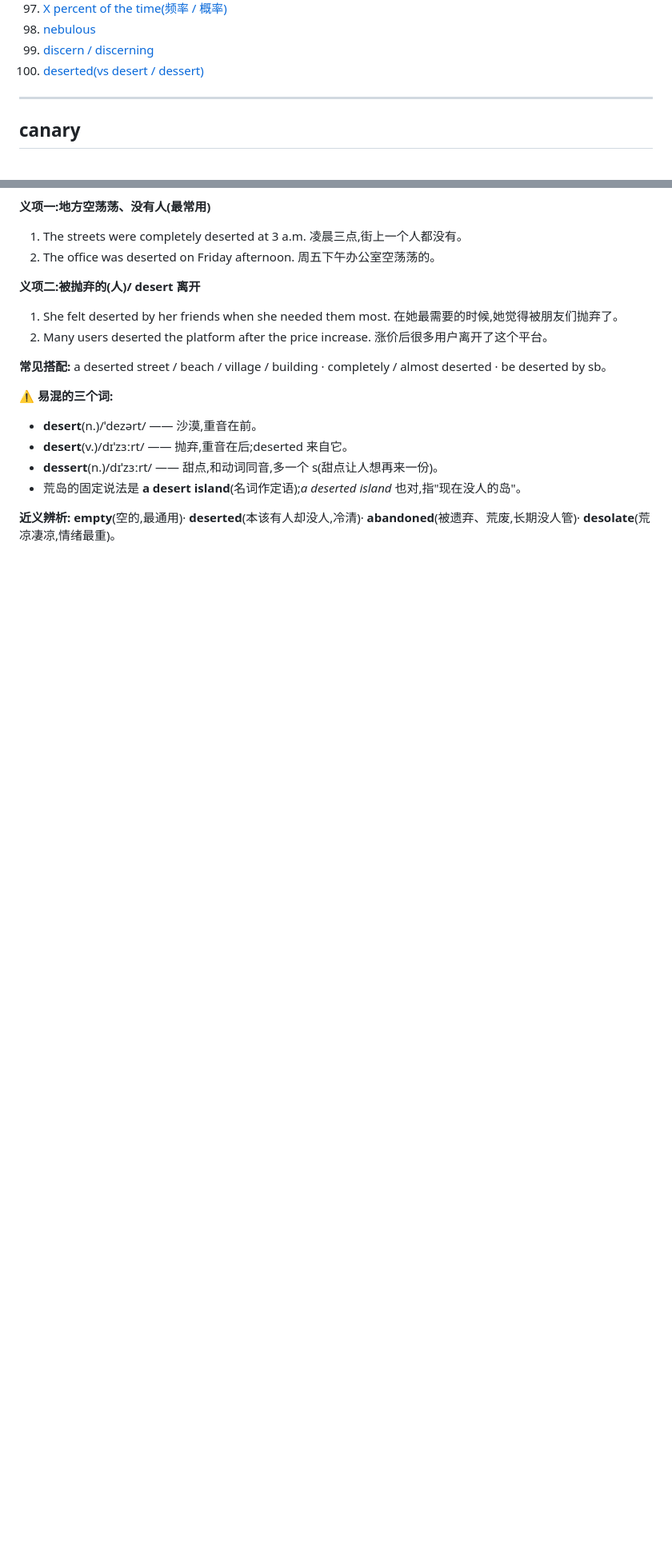
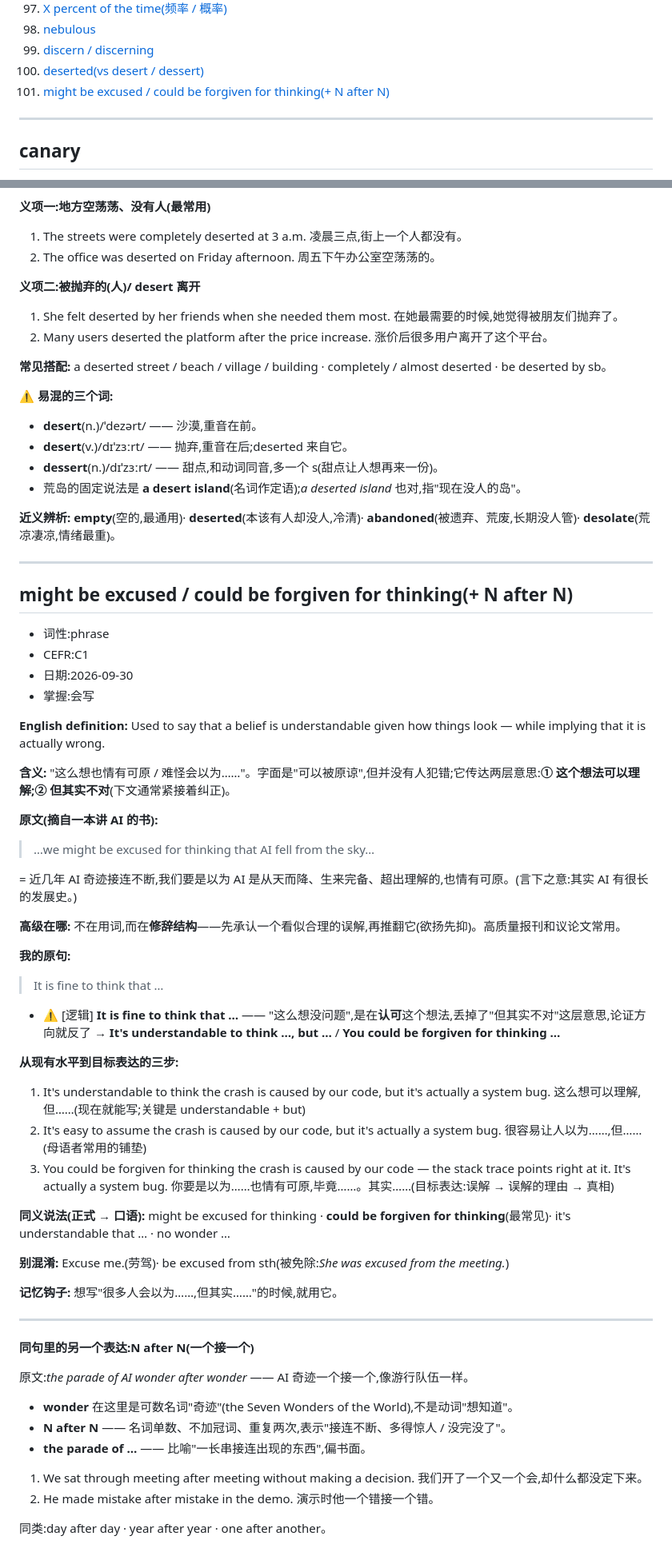
Before and after one commit to chinalwb/vocab, a Markdown page: vocabulary.md, 2 parts joined by grey strips. Shown at 80% size. Rendered like a GitHub page; blank space fills up the shorter version.

Commit message:
Add entry: might be excused / could be forgiven for thinking + N after N
Co-Authored-By: Claude Opus 5.5 (1M context) <noreply@anthropic.com>

```diff
--- a/vocabulary.md
+++ b/vocabulary.md
@@ -104,6 +104,7 @@
 98. [nebulous](#nebulous)
 99. [discern / discerning](#discern)
 100. [deserted(vs desert / dessert)](#deserted)
+101. [might be excused / could be forgiven for thinking(+ N after N)](#forgiven-for-thinking)
 
 ---
 
@@ -3308,3 +3309,63 @@ platform 等于 10,就代表请求来自 web,对吧?
 - 荒岛的固定说法是 **a desert island**(名词作定语);*a deserted island* 也对,指"现在没人的岛"。
 
 **近义辨析:** **empty**(空的,最通用)· **deserted**(本该有人却没人,冷清)· **abandoned**(被遗弃、荒废,长期没人管)· **desolate**(荒凉凄凉,情绪最重)。
+
+---
+
+<a id="forgiven-for-thinking"></a>
+## might be excused / could be forgiven for thinking(+ N after N)
+
+- 词性:phrase
+- CEFR:C1
+- 日期:2026-09-30
+- 掌握:会写
+
+**English definition:** Used to say that a belief is understandable given how things look — while implying that it is actually wrong.
+
+**含义:** "这么想也情有可原 / 难怪会以为……"。字面是"可以被原谅",但并没有人犯错;它传达两层意思:**① 这个想法可以理解;② 但其实不对**(下文通常紧接着纠正)。
+
+**原文(摘自一本讲 AI 的书):**
+
+> …we might be excused for thinking that AI fell from the sky…
+
+= 近几年 AI 奇迹接连不断,我们要是以为 AI 是从天而降、生来完备、超出理解的,也情有可原。(言下之意:其实 AI 有很长的发展史。)
+
+**高级在哪:** 不在用词,而在**修辞结构**——先承认一个看似合理的误解,再推翻它(欲扬先抑)。高质量报刊和议论文常用。
+
+**我的原句:**
+
+> It is fine to think that …
+
+- ⚠️ [逻辑] **It is fine to think that …** —— "这么想没问题",是在**认可**这个想法,丢掉了"但其实不对"这层意思,论证方向就反了 → **It's understandable to think …, but …** / **You could be forgiven for thinking …**
+
+**从现有水平到目标表达的三步:**
+
+1. It's understandable to think the crash is caused by our code, but it's actually a system bug.
+   这么想可以理解,但……(现在就能写;关键是 understandable + but)
+2. It's easy to assume the crash is caused by our code, but it's actually a system bug.
+   很容易让人以为……,但……(母语者常用的铺垫)
+3. You could be forgiven for thinking the crash is caused by our code — the stack trace points right at it. It's actually a system bug.
+   你要是以为……也情有可原,毕竟……。其实……(目标表达:误解 → 误解的理由 → 真相)
+
+**同义说法(正式 → 口语):** might be excused for thinking · **could be forgiven for thinking**(最常见)· it's understandable that … · no wonder …
+
+**别混淆:** Excuse me.(劳驾)· be excused from sth(被免除:*She was excused from the meeting.*)
+
+**记忆钩子:** 想写"很多人会以为……,但其实……"的时候,就用它。
+
+---
+
+**同句里的另一个表达:N after N(一个接一个)**
+
+原文:*the parade of AI wonder after wonder* —— AI 奇迹一个接一个,像游行队伍一样。
+
+- **wonder** 在这里是可数名词"奇迹"(the Seven Wonders of the World),不是动词"想知道"。
+- **N after N** —— 名词单数、不加冠词、重复两次,表示"接连不断、多得惊人 / 没完没了"。
+- **the parade of …** —— 比喻"一长串接连出现的东西",偏书面。
+
+1. We sat through meeting after meeting without making a decision.
+   我们开了一个又一个会,却什么都没定下来。
+2. He made mistake after mistake in the demo.
+   演示时他一个错接一个错。
+
+同类:day after day · year after year · one after another。
```
